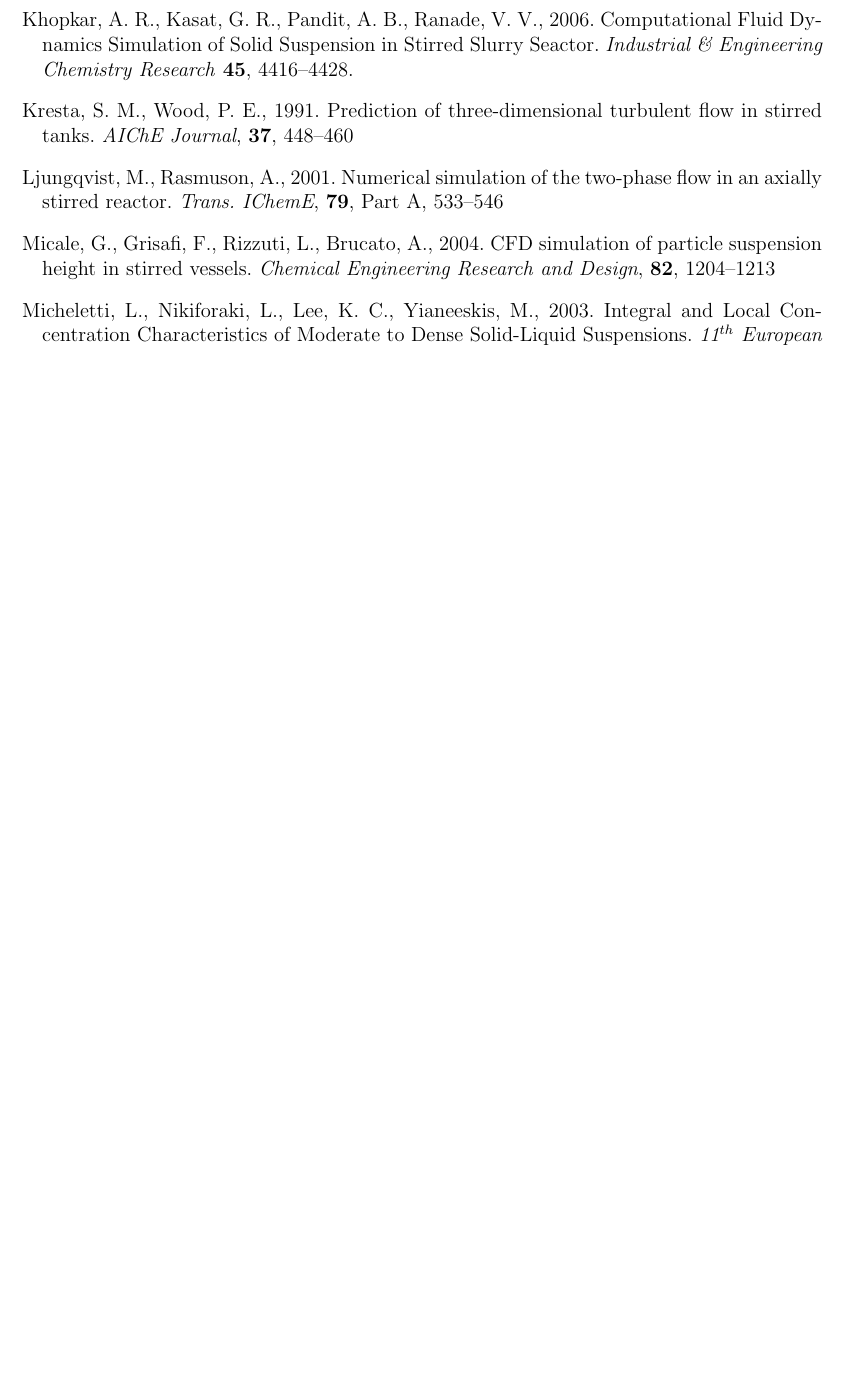
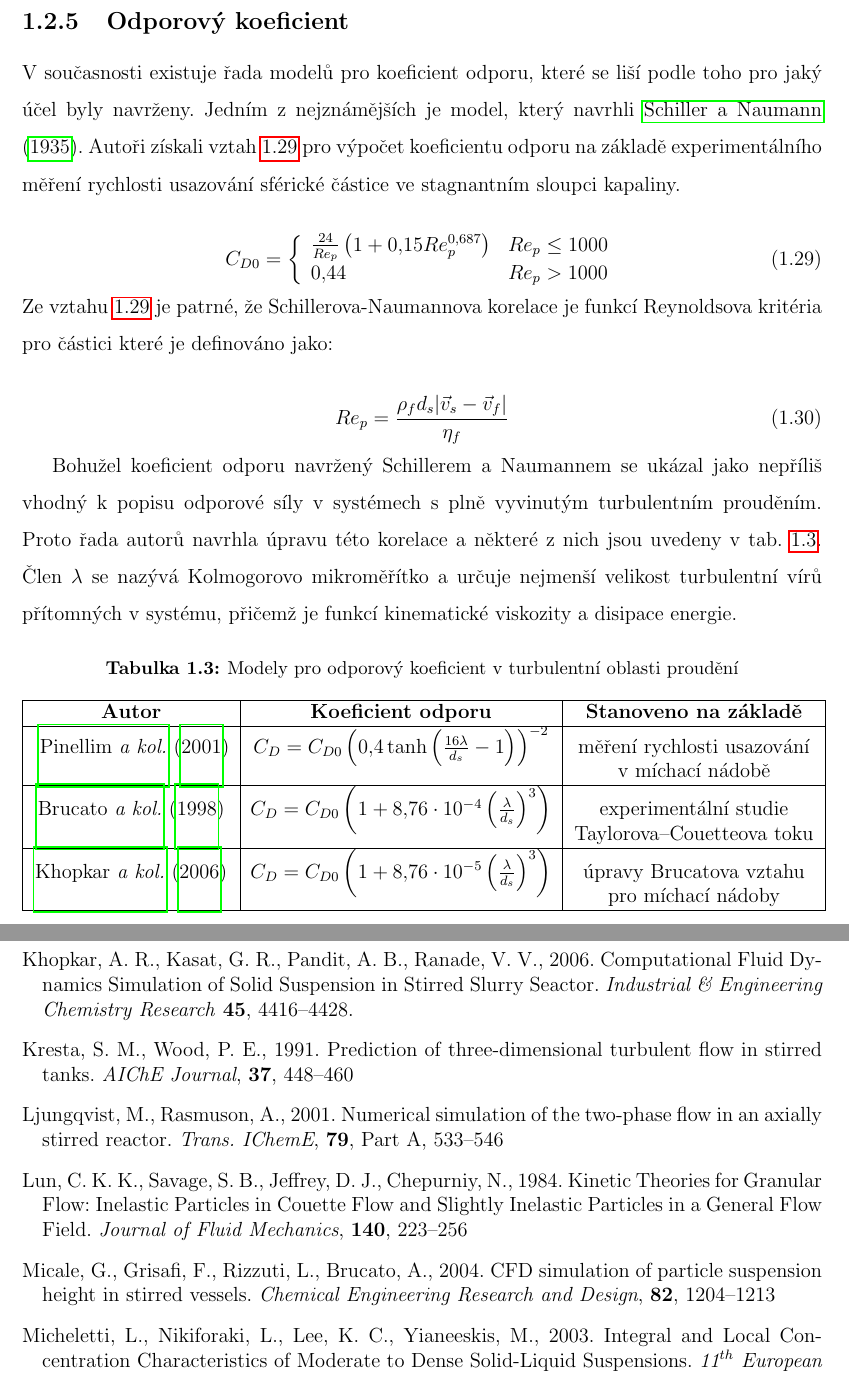
Before and after one commit to tantecky/thesis, a LaTeX thesis (anteckyt.tex, which reads bibliography.tex, theory.tex): part of page 30 of 31 before the commit and two parts of pages 19 and 31 of 32 after it, the two joined at a grey line, cut at the place of the change, the shorter picture padded with empty space. Compiled offline with pdfLaTeX.

Commit message:
theory-cfd

```diff
--- a/bibliography.tex
+++ b/bibliography.tex
@@ -37,6 +39,8 @@ Chemical Engineering}, \textbf{3}, 57--65
 \bibitem[Kresta a Wood, 1991]{kre91} Kresta, S. M., Wood, P. E., 1991. Prediction of three-dimensional turbulent flow in stirred tanks. \textit{AIChE Journal}, \textbf{37}, 448--460
 
 \bibitem[Ljungqvist a Rasmuson, 2001]{lju01} Ljungqvist, M., Rasmuson, A., 2001. Numerical simulation of the two-phase flow in an axially stirred reactor. \textit{Trans. IChemE}, \textbf{79}, Part A, 533--546
+
+\bibitem[Lun \textit{a kol.}, 1984]{lun84} Lun, C. K. K., Savage, S. B., Jeffrey, D. J., Chepurniy, N., 1984. Kinetic Theories for Granular Flow: Inelastic Particles in Couette Flow and Slightly Inelastic Particles in a General Flow Field. \textit{Journal of Fluid Mechanics}, \textbf{140}, 223--256
 
 \bibitem[Micale \textit{a kol.}, 2003]{mic04} Micale, G., Grisafi, F., Rizzuti, L., Brucato, A., 2004. CFD simulation of particle suspension height in stirred vessels. \textit{Chemical Engineering Research and Design}, \textbf{82}, 1204--1213
 
--- a/theory.tex
+++ b/theory.tex
@@ -340,0 +342,41 @@ Přičemž běžně využívané korelace k jejich určení navrhli autoři Gida
+\subsection{Odporový koeficient}
+V~současnosti existuje řada modelů pro koeficient odporu, které se liší podle toho pro jaký účel byly navrženy. Jedním z~nejznámějších je model, který navrhli \citet{schi32}. Autoři získali vztah \ref{eq:schlneu} pro výpočet koeficientu odporu na základě experimentálního měření rychlosti usazování sférické částice ve stagnantním sloupci kapaliny.
+
+	\hypertarget{hyp:schlneu}{}
+\begin{equation}
+	\label{eq:schlneu}
+  C_{D0} = \left\{ \begin{array}{ll}
+  \frac{24}{Re_{p}}  \left( 1 + \num{0.15}Re_{p}^{\num{0.687}} \right) & Re_{p} \le 1000\\
+  \num{0.44} & Re_{p} > 1000\\
+  \end{array} \right.
+\end{equation}
+
+\noindent Ze vztahu \ref{eq:schlneu} je patrné, že Schillerova-Naumannova korelace je funkcí Reynoldsova kritéria pro částici které je definováno jako:
+
+\begin{equation}
+	Re_{p}= \frac{\rho_{f}d_{s}|\vec{v}_{s} - \vec{v}_{f}|}{\eta_{f}}
+	\label{eq:reyp}
+\end{equation}
+
+Bohužel koeficient odporu navržený Schillerem a Naumannem se ukázal jako nepříliš vhodný k~popisu odporové síly v~systémech s~plně vyvinutým turbulentním prouděním. Proto řada autorů navrhla úpravu této korelace a některé z~nich jsou uvedeny v~tab. \ref{tab:cds}. Člen $\lambda$ se nazývá Kolmogorovo mikroměřítko a určuje nejmenší velikost turbulentní vírů přítomných v~systému, přičemž je funkcí kinematické viskozity a disipace energie.
+
+\begin{table}[h!]
+\begin{center}
+
+		\hypertarget{hyp:cds}{}
+		\caption{Modely pro odporový koeficient v~turbulentní oblasti proudění}
+		\label{tab:cds}
+\begin{tabular}{|c|c|>{\centering\arraybackslash}p{5cm}|}
+  \hline
+
+{\textbf{Autor}} & {\textbf{Koeficient odporu}} & {\textbf{Stanoveno na základě}} \\ \hline{}
+
+\citet{pin01} & $C_{D} = C_{D0} \left( \num{0.4}\tanh\left(  \frac{16\lambda}{d_{s}} - 1  \right) \right) ^{-2}$ & měření rychlosti usazování v~míchací nádobě \\ \hline
+
+\citet{bru98} & $C_{D} = C_{D0} \left( 1 + \num{8.76e-4} \left( \frac{\lambda}{d_{s}} \right)^{3} \right)$ & experimentální studie Taylorova–Couetteova toku \\ \hline
+
+\citet{kho06} & $C_{D} = C_{D0} \left( 1 + \num{8.76e-5} \left( \frac{\lambda}{d_{s}} \right)^{3} \right)$ & úpravy Brucatova vztahu pro míchací nádoby  \\ \hline
+
+\end{tabular}
+\end{center}
+\end{table}
```
Also changed, not shown: symbols.tex (+3 -0 lines), bibliography.tex (2 more changed lines), theory.tex (7 more changed lines).
